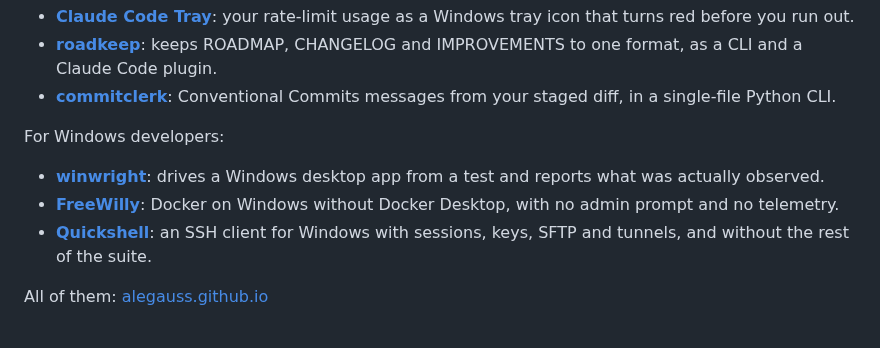
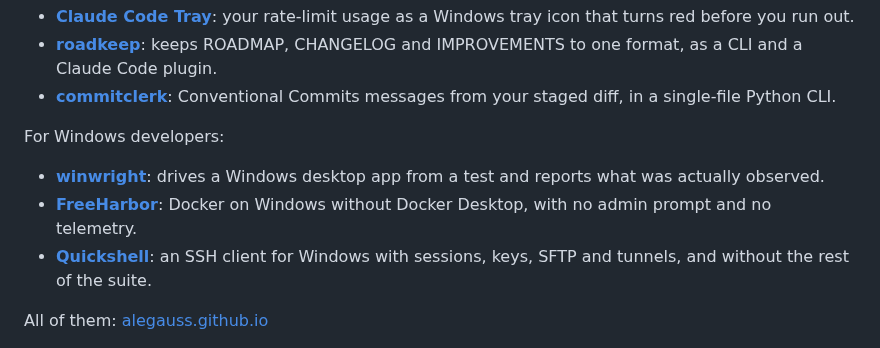
Before and after one commit to alegauss/polyweave, a Markdown page: README.md, the part around the change. Drawn GitHub-style.

Commit message:
docs(readme): rename FreeWilly to FreeHarbor
- Update the README to reflect the renaming of FreeWilly to FreeHarbor.
- Ensure that all references to the old name are replaced for consistency.
- Maintain clarity and accuracy in documentation regarding available tools for Windows developers.

```diff
--- a/README.md
+++ b/README.md
@@ -202,7 +202,7 @@ For Claude Code:
 For Windows developers:
 
 - **[winwright](https://alegauss.github.io/winwright/)**: drives a Windows desktop app from a test and reports what was actually observed.
-- **[FreeWilly](https://alegauss.github.io/freewilly/)**: Docker on Windows without Docker Desktop, with no admin prompt and no telemetry.
+- **[FreeHarbor](https://alegauss.github.io/freeharbor/)**: Docker on Windows without Docker Desktop, with no admin prompt and no telemetry.
 - **[Quickshell](https://alegauss.github.io/quickshell/)**: an SSH client for Windows with sessions, keys, SFTP and tunnels, and without the rest of the suite.
 
 All of them: [alegauss.github.io](https://alegauss.github.io/)
```
